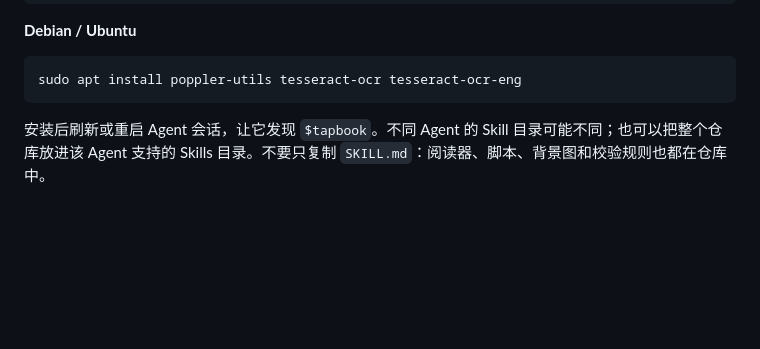
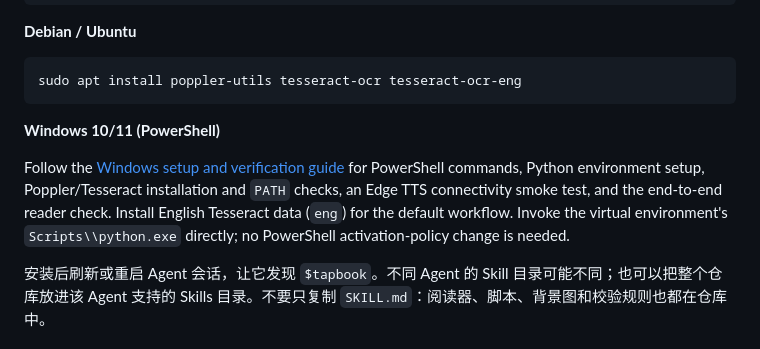
Before and after one commit to chaogevision/tapbook, a Markdown page: README.md, the part around the change. Rendered like a GitHub page; blank space fills up the shorter version.

Commit message:
docs: document Windows installation entry point

````diff
--- a/README.md
+++ b/README.md
@@ -96,6 +96,10 @@ brew install poppler tesseract
 ```bash
 sudo apt install poppler-utils tesseract-ocr tesseract-ocr-eng
 ```
+**Windows 10/11 (PowerShell)**
+
+Follow the [Windows setup and verification guide](references/windows-setup.md) for PowerShell commands, Python environment setup, Poppler/Tesseract installation and `PATH` checks, an Edge TTS connectivity smoke test, and the end-to-end reader check. Install English Tesseract data (`eng`) for the default workflow. Invoke the virtual environment's `Scripts\\python.exe` directly; no PowerShell activation-policy change is needed.
+
 
 安装后刷新或重启 Agent 会话，让它发现 `$tapbook`。不同 Agent 的 Skill 目录可能不同；也可以把整个仓库放进该 Agent 支持的 Skills 目录。不要只复制 `SKILL.md`：阅读器、脚本、背景图和校验规则也都在仓库中。
 
````
